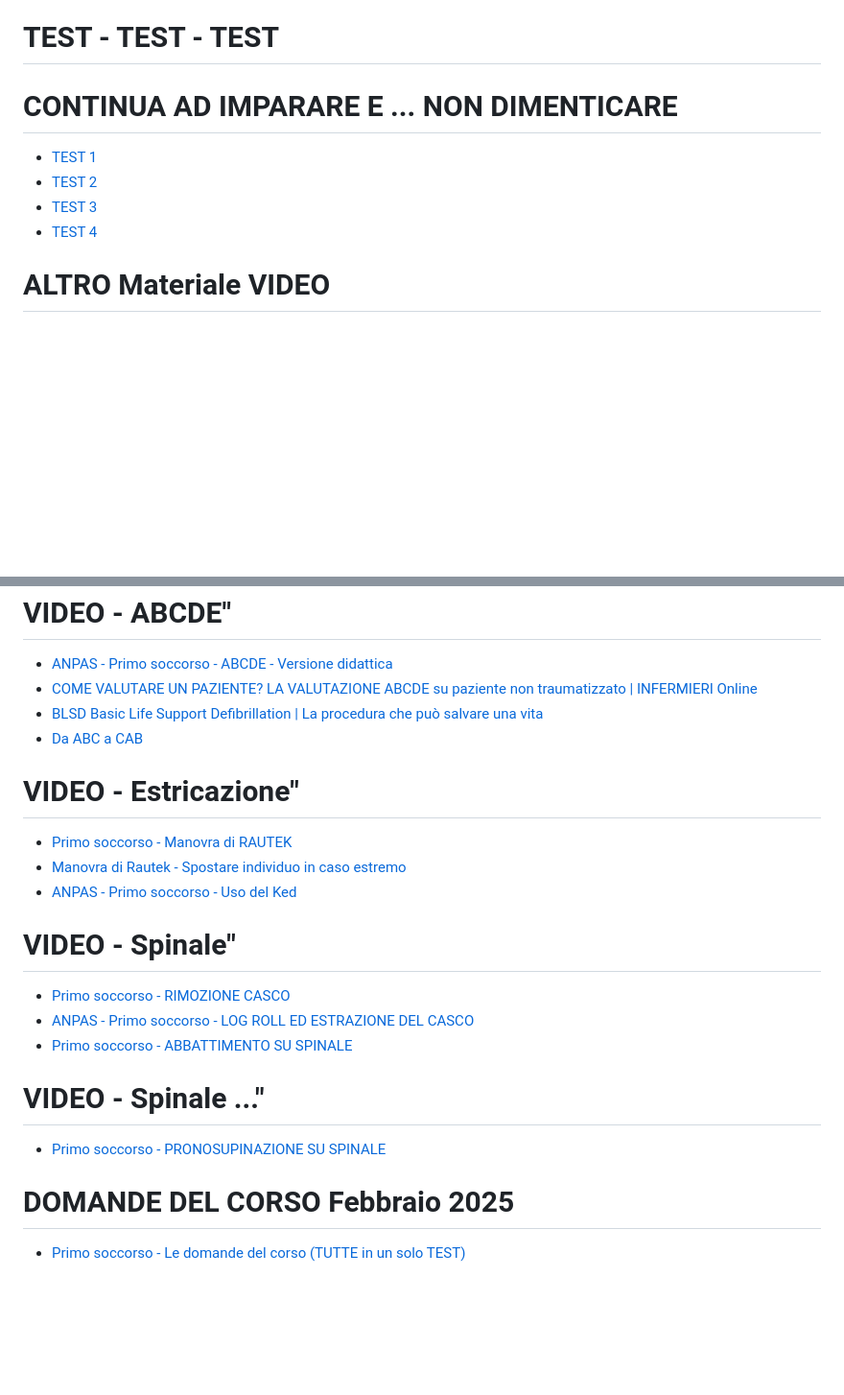
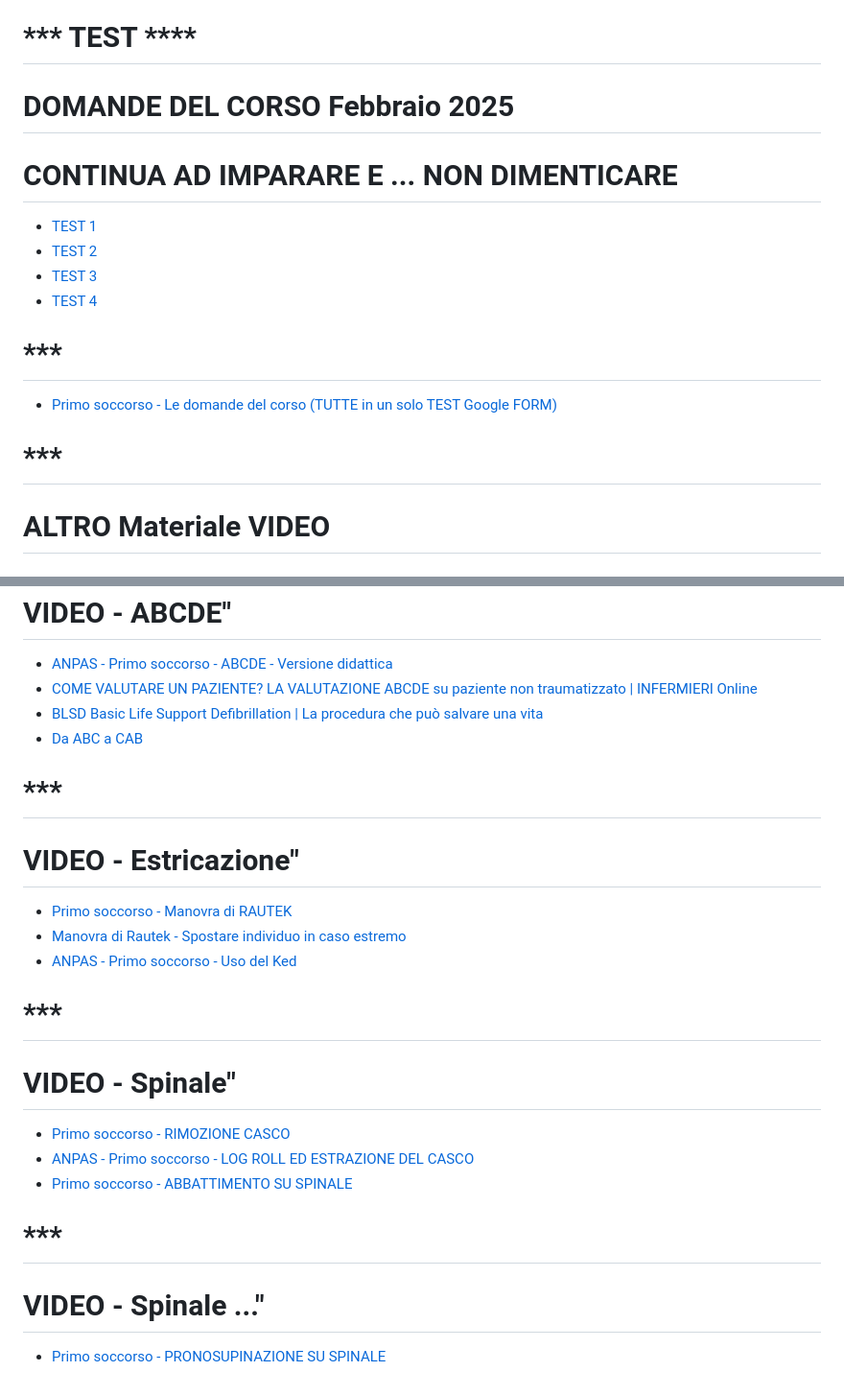
Before and after one commit to Allegato118/Allegato118Piemonte, a Markdown page: README.md, 2 parts joined by grey strips. Shown: that part at 96% size. Drawn GitHub-style; blank space fills up the shorter version.

```diff
--- a/README.md
+++ b/README.md
@@ -10,15 +10,18 @@
 - <a href="https://allegato118.github.io/Allegato118Piemonte/emergency_medical_pwa.html" target="_blank">Procedure NON UFFICIALI - Utilizzare solo come promemoria</a>
 
 
-# TEST - TEST - TEST
+# *** TEST ****
+# DOMANDE DEL CORSO Febbraio 2025
 # CONTINUA AD IMPARARE E ... NON DIMENTICARE
-
 - <a href="https://allegato118.github.io/Allegato118Piemonte/TEST1_deepseek_html_20250708_c7d98d.html" target="_blank">TEST 1</a>
 - <a href="https://allegato118.github.io/Allegato118Piemonte/TEST2_deepseek_html_20250708_9bfd55.html" target="_blank">TEST 2</a>
 - <a href="https://allegato118.github.io/Allegato118Piemonte/TEST3_deepseek_html_20250708_322cb1.html" target="_blank">TEST 3</a>
 - <a href="https://allegato118.github.io/Allegato118Piemonte/" target="_blank">TEST 4</a>
+# ***
+- <a href="https://docs.google.com/forms/d/1rblLhPg6hHlChKb3_rza952tF04gS9G3Kr1gvzRNDlM" target="_blank">Primo soccorso - Le domande del corso (TUTTE in un solo TEST Google FORM)</a>
 
 
+# ***
 # ALTRO Materiale VIDEO
 # NON CERTIFICATO -  NON UFFICIALE -  NON CERTIFICATO
 # VIDEO - ABCDE"
@@ -27,22 +30,18 @@
 - <a href="https://www.youtube.com/watch?v=g3Hg8TkDSTs&t=424s&ab_channel=CLANHIKE2ME-ToscanacciinCammino" target="_blank">BLSD Basic Life Support Defibrillation | La procedura che può salvare una vita</a>
 - <a href="https://www.youtube.com/watch?v=xegmdf7DVN8&ab_channel=INFERMIERIOnline](https://www.youtube.com/watch?v=XQlbSb-HgkE&ab_channel=CSEFormazione)" target="_blank">Da ABC a CAB</a>
 
+# ***
 # VIDEO - Estricazione"
 - <a href="https://www.youtube.com/watch?v=pAIEK-jAA-8" target="_blank">Primo soccorso - Manovra di RAUTEK</a>
 - <a href="https://www.youtube.com/watch?v=kHY97vQ7mk4&ab_channel=TizianoServizieFormazione" target="_blank">Manovra di Rautek - Spostare individuo in caso estremo</a>
 - <a href="https://www.youtube.com/watch?v=9r6ZbkZpGWg&ab_channel=anpaspiemonte" target="_blank">ANPAS - Primo soccorso - Uso del Ked</a>
 
+# ***
 # VIDEO - Spinale"
 - <a href="https://www.youtube.com/watch?v=GRlGolQG9lM" target="_blank">Primo soccorso - RIMOZIONE CASCO</a>
 - <a href="https://www.youtube.com/watch?v=HQfiFQxzCME&ab_channel=anpaspiemonte" target="_blank">ANPAS - Primo soccorso - LOG ROLL ED ESTRAZIONE DEL CASCO</a>
 - <a href="https://www.youtube.com/watch?v=-e1fZq2Scuo&ab_channel=GIOVANNIDALAIDI" target="_blank">Primo soccorso - ABBATTIMENTO SU SPINALE</a>
 
+# ***
 # VIDEO - Spinale ..."
 - <a href="https://www.youtube.com/watch?v=qr9eHvVuhRg" target="_blank">Primo soccorso - PRONOSUPINAZIONE SU SPINALE</a>
-
-
-
-
-
-# DOMANDE DEL CORSO Febbraio 2025
-- <a href="https://docs.google.com/forms/d/1rblLhPg6hHlChKb3_rza952tF04gS9G3Kr1gvzRNDlM" target="_blank">Primo soccorso - Le domande del corso (TUTTE in un solo TEST)</a>
```
